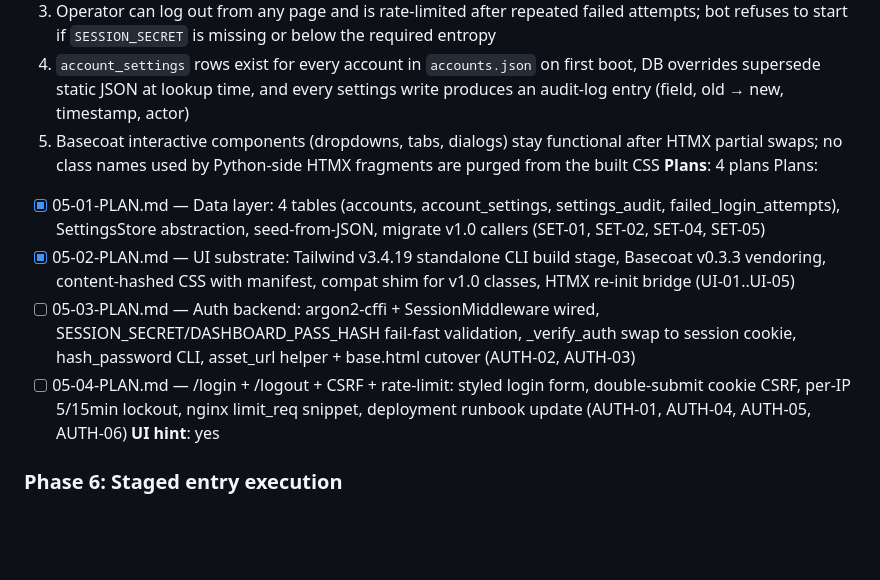
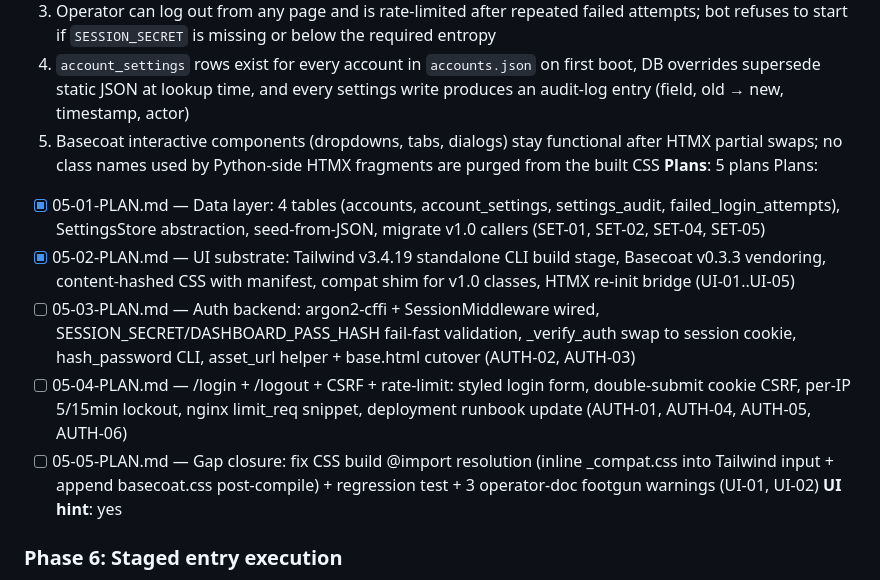
Before and after one commit to mohed-abbas/telebot, a Markdown page: .planning/ROADMAP.md, the part around the change. Rendered like a GitHub page; blank space fills up the shorter version.

Commit message:
docs(05-05): gap closure plan — fix CSS build @import resolution + 3 operator footgun docs

```diff
--- a/.planning/ROADMAP.md
+++ b/.planning/ROADMAP.md
@@ -38,12 +38,13 @@ Decimal phases appear between their surrounding integers in numeric order.
   3. Operator can log out from any page and is rate-limited after repeated failed attempts; bot refuses to start if `SESSION_SECRET` is missing or below the required entropy
   4. `account_settings` rows exist for every account in `accounts.json` on first boot, DB overrides supersede static JSON at lookup time, and every settings write produces an audit-log entry (field, old → new, timestamp, actor)
   5. Basecoat interactive components (dropdowns, tabs, dialogs) stay functional after HTMX partial swaps; no class names used by Python-side HTMX fragments are purged from the built CSS
-**Plans**: 4 plans
+**Plans**: 5 plans
 Plans:
 - [x] 05-01-PLAN.md — Data layer: 4 tables (accounts, account_settings, settings_audit, failed_login_attempts), SettingsStore abstraction, seed-from-JSON, migrate v1.0 callers (SET-01, SET-02, SET-04, SET-05)
 - [x] 05-02-PLAN.md — UI substrate: Tailwind v3.4.19 standalone CLI build stage, Basecoat v0.3.3 vendoring, content-hashed CSS with manifest, compat shim for v1.0 classes, HTMX re-init bridge (UI-01..UI-05)
 - [ ] 05-03-PLAN.md — Auth backend: argon2-cffi + SessionMiddleware wired, SESSION_SECRET/DASHBOARD_PASS_HASH fail-fast validation, _verify_auth swap to session cookie, hash_password CLI, asset_url helper + base.html cutover (AUTH-02, AUTH-03)
 - [ ] 05-04-PLAN.md — /login + /logout + CSRF + rate-limit: styled login form, double-submit cookie CSRF, per-IP 5/15min lockout, nginx limit_req snippet, deployment runbook update (AUTH-01, AUTH-04, AUTH-05, AUTH-06)
+- [ ] 05-05-PLAN.md — Gap closure: fix CSS build @import resolution (inline _compat.css into Tailwind input + append basecoat.css post-compile) + regression test + 3 operator-doc footgun warnings (UI-01, UI-02)
 **UI hint**: yes
 
 ### Phase 6: Staged entry execution
```
Also changed, not shown: 1 other file.
